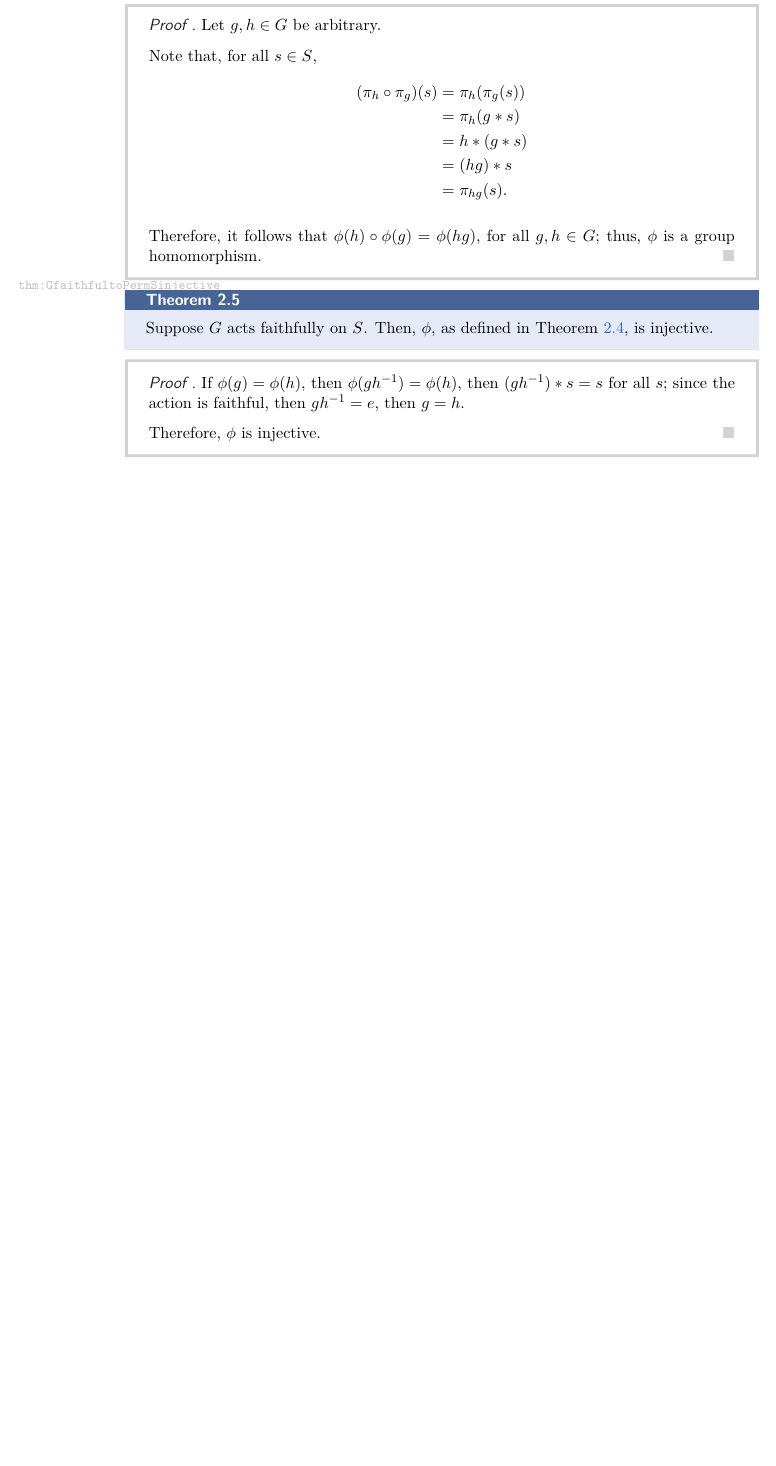
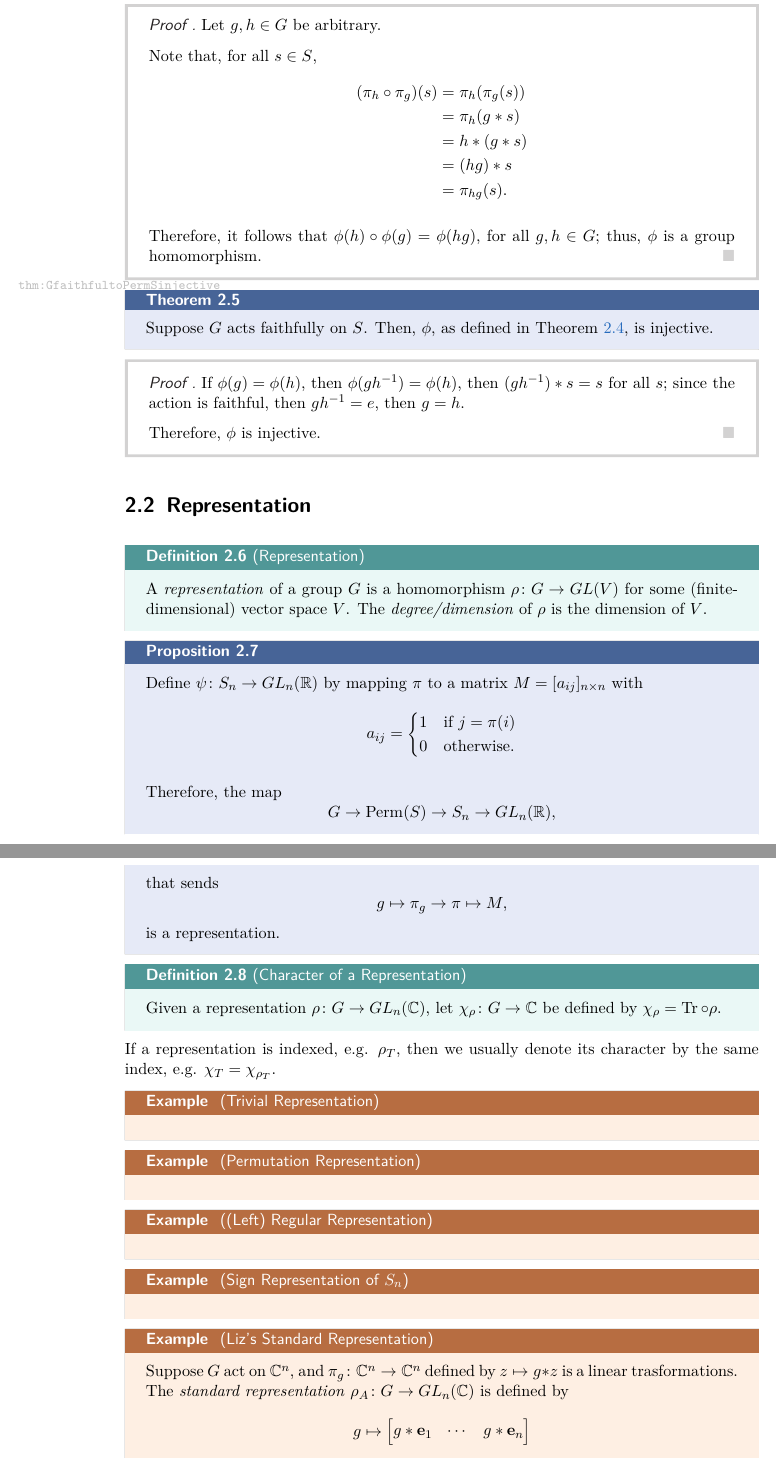
Before and after one commit to ZeusDM/MATHH334_Spring2022, a LaTeX thesis (master.tex, which reads lecture_notes/lec_12.tex, lecture_notes/lec_13.tex, preamble.tex): part of page 13 of 13 before the commit and two parts of pages 13 and 14 of 15 after it, the two joined at a grey line, cut so that both start at the same text, the shorter picture padded with empty space. Compiled offline with pdfLaTeX.

Commit message:
Lectures 11 to 15

```diff
--- /dev/null
+++ b/lecture_notes/lec_12.tex
@@ -0,0 +1,24 @@
+\lecture{12}{2022-02-14}{}
+
+\section{Representation}
+
+\begin{defn}{Representation}{}
+  A \emph{representation} of a group \(G\) is a homomorphism \(\rho\colon G \to GL(V)\) for some (finite-dimensional) vector space \(V\). The \emph{degree/dimension} of \(\rho\) is the dimension of \(V\).
+\end{defn}
+
+\begin{prop}{}{}
+  Define \(\psi\colon S_n \to GL_n(\mathbb{R})\) by mapping \(\pi\) to a matrix \(M = [a_{ij}]_{n \times n}\) with \[
+    a_{ij} =
+	\begin{cases}
+	  1 & \text{if }j = \pi(i)\\
+	  0 & \text{otherwise.}
+	\end{cases}
+  \]
+
+  Therefore, the map \[
+    G \to \Perm(S) \to S_n \to GL_n(\mathbb{R}),
+  \] that sends \[
+    g \mapsto \pi_g \to \pi \mapsto M,
+  \]
+  is a representation.
+\end{prop}
--- /dev/null
+++ b/lecture_notes/lec_13.tex
@@ -0,0 +1,34 @@
+\lecture{13}{2022-02-16}{}
+
+\begin{defn}{Character of a Representation}{}
+	Given a representation \(\rho\colon G \to GL_n(\mathbb{C})\), let \(\chi_\rho\colon G \to \mathbb{C}\) be defined by \(\chi_\rho = \Tr \circ \rho\).
+\end{defn}
+
+If a representation is indexed, e.g. \(\rho_T\), then we usually denote its character by the same index, e.g. \(\chi_T = \chi_{\rho_T}\).
+
+\begin{exmp}{Trivial Representation}{}
+
+\end{exmp}
+
+\begin{exmp}{Permutation Representation}{}
+
+\end{exmp}
+
+\begin{exmp}{(Left) Regular Representation}{}
+
+\end{exmp}
+
+\begin{exmp}{Sign Representation of \(S_n\)}{}
+
+\end{exmp}
+
+\begin{exmp}{Liz's Standard Representation}{}
+  Suppose \(G\) act on \(\mathbb{C}^n\), and \(\pi_g \colon \mathbb{C}^n \to \mathbb{C}^n\) defined by \(z \mapsto g * z\) is a linear trasformations. The \emph{standard representation} \(\rho_A \colon G \to GL_n(\mathbb{C})\) is defined by \[
+    g \mapsto
+	\begin{bmatrix}
+	  g * \mathbf{e}_1 &
+	  \cdots &
+	  g * \mathbf{e}_n
+	\end{bmatrix}
+  \]
+\end{exmp}
--- a/preamble.tex
+++ b/preamble.tex
@@ -159,3 +159,4 @@
 \newcommand{\signexpl}[3]{\underset{\substack{\uparrow\\\mathrlap{\text{\hspace{#3}#2}}}}{#1}}
 
 \DeclareMathOperator{\Perm}{Perm}
+\DeclareMathOperator{\Tr}{Tr}
```
Also changed, not shown: lecture_notes/lec_11.tex (added, +1 -0 lines), lecture_notes/lec_14.tex (added, +26 -0 lines), lecture_notes/lec_15.tex (added, +15 -0 lines), master.tex (+5 -0 lines), master.pdf.
